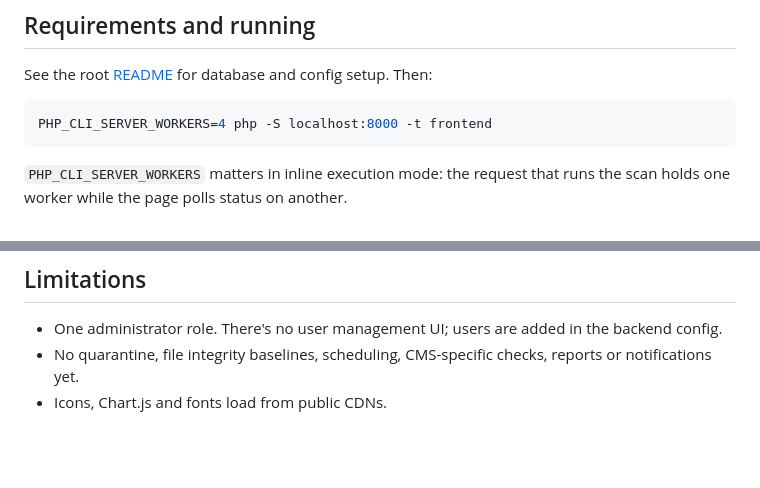
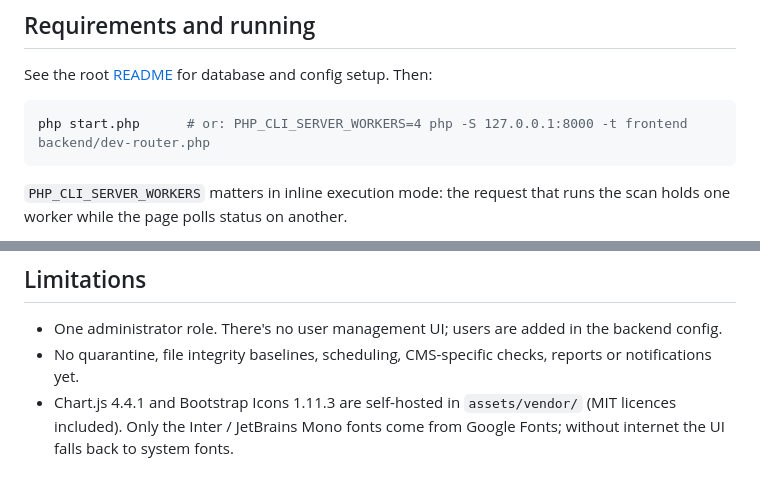
Before and after one commit to TheVaibhaw/V7-Shield, a Markdown page: frontend/README.md, 2 parts joined by grey strips. Drawn GitHub-style; blank space fills up the shorter version.

````diff
--- a/frontend/README.md
+++ b/frontend/README.md
@@ -22,7 +22,7 @@ The sidebar lists planned features under **Coming soon** without links. Their ea
 See the root [README](../README.md) for database and config setup. Then:
 
 ```bash
-PHP_CLI_SERVER_WORKERS=4 php -S localhost:8000 -t frontend
+php start.php      # or: PHP_CLI_SERVER_WORKERS=4 php -S 127.0.0.1:8000 -t frontend backend/dev-router.php
 ```
 
 `PHP_CLI_SERVER_WORKERS` matters in inline execution mode: the request that runs the scan holds one worker while the page polls status on another.
@@ -52,4 +52,4 @@ frontend/
 
 - One administrator role. There's no user management UI; users are added in the backend config.
 - No quarantine, file integrity baselines, scheduling, CMS-specific checks, reports or notifications yet.
-- Icons, Chart.js and fonts load from public CDNs.
+- Chart.js 4.4.1 and Bootstrap Icons 1.11.3 are self-hosted in `assets/vendor/` (MIT licences included). Only the Inter / JetBrains Mono fonts come from Google Fonts; without internet the UI falls back to system fonts.
````
Also changed, not shown: README.md (+5 -3 lines), backend/README.md (+14 -5 lines).
